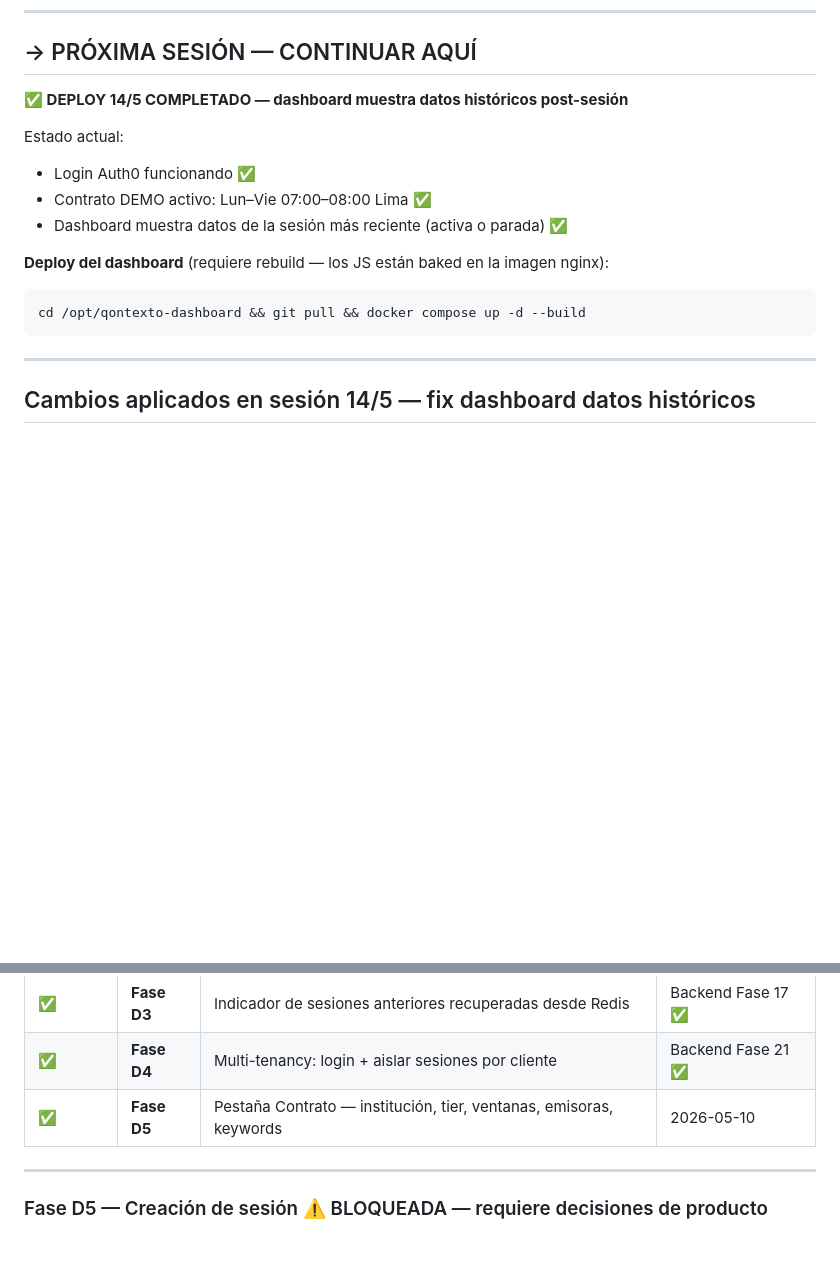
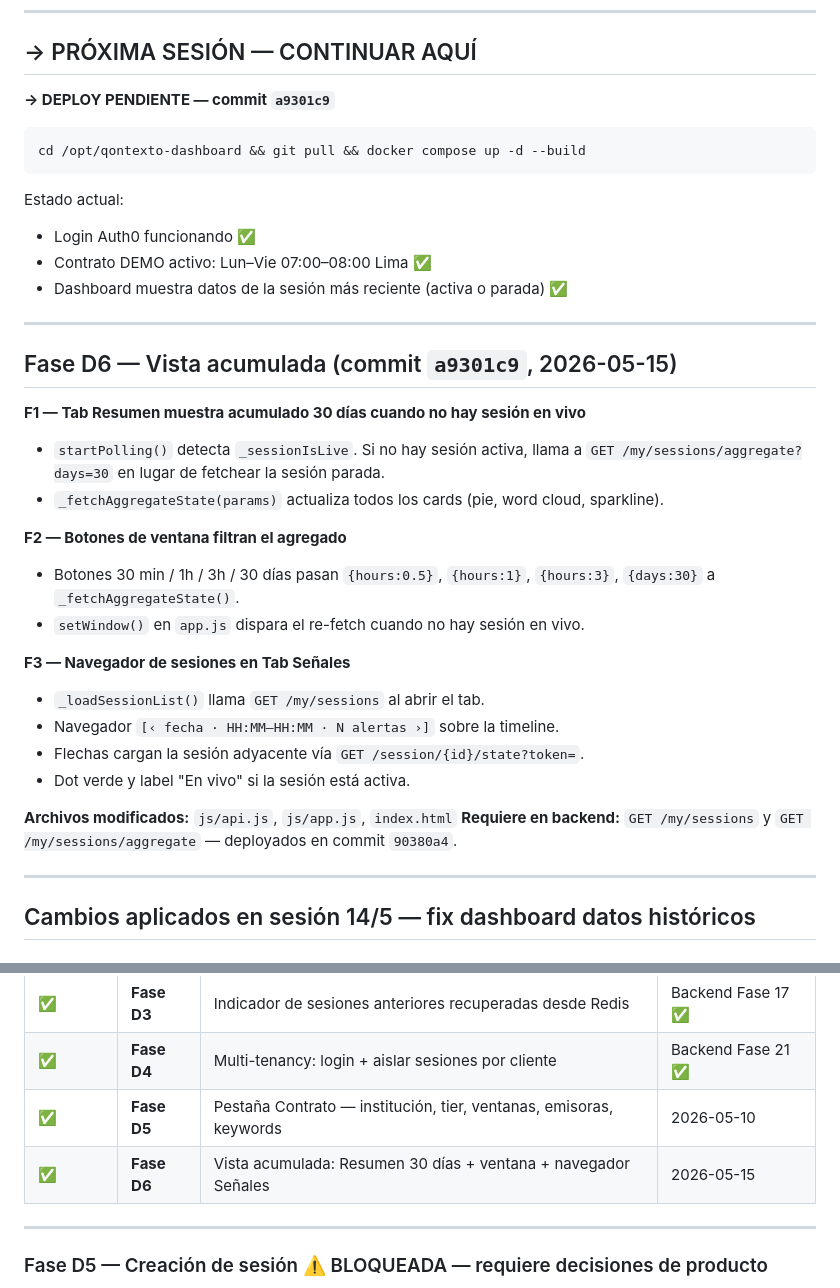
Before and after one commit to asinorum/qontexto-dashboard, a Markdown page: ESTADO.md, 2 parts joined by grey strips. GitHub-like rendering; blank space fills up the shorter version.

Commit message:
docs(estado): D6 documentado — deploy pendiente

````diff
--- a/ESTADO.md
+++ b/ESTADO.md
@@ -11,17 +11,38 @@ Deploy: `https://qontexto.com`
 
 ## → PRÓXIMA SESIÓN — CONTINUAR AQUÍ
 
-**✅ DEPLOY 14/5 COMPLETADO — dashboard muestra datos históricos post-sesión**
+**→ DEPLOY PENDIENTE — commit `a9301c9`**
+
+```bash
+cd /opt/qontexto-dashboard && git pull && docker compose up -d --build
+```
 
 Estado actual:
 - Login Auth0 funcionando ✅
 - Contrato DEMO activo: Lun–Vie 07:00–08:00 Lima ✅
 - Dashboard muestra datos de la sesión más reciente (activa o parada) ✅
 
-**Deploy del dashboard** (requiere rebuild — los JS están baked en la imagen nginx):
-```bash
-cd /opt/qontexto-dashboard && git pull && docker compose up -d --build
-```
+---
+
+## Fase D6 — Vista acumulada (commit `a9301c9`, 2026-05-15)
+
+**F1 — Tab Resumen muestra acumulado 30 días cuando no hay sesión en vivo**
+- `startPolling()` detecta `_sessionIsLive`. Si no hay sesión activa, llama a
+  `GET /my/sessions/aggregate?days=30` en lugar de fetchear la sesión parada.
+- `_fetchAggregateState(params)` actualiza todos los cards (pie, word cloud, sparkline).
+
+**F2 — Botones de ventana filtran el agregado**
+- Botones 30 min / 1h / 3h / 30 días pasan `{hours:0.5}`, `{hours:1}`, `{hours:3}`, `{days:30}` a `_fetchAggregateState()`.
+- `setWindow()` en `app.js` dispara el re-fetch cuando no hay sesión en vivo.
+
+**F3 — Navegador de sesiones en Tab Señales**
+- `_loadSessionList()` llama `GET /my/sessions` al abrir el tab.
+- Navegador `[‹ fecha · HH:MM–HH:MM · N alertas ›]` sobre la timeline.
+- Flechas cargan la sesión adyacente vía `GET /session/{id}/state?token=`.
+- Dot verde y label "En vivo" si la sesión está activa.
+
+**Archivos modificados:** `js/api.js`, `js/app.js`, `index.html`
+**Requiere en backend:** `GET /my/sessions` y `GET /my/sessions/aggregate` — deployados en commit `90380a4`.
 
 ---
 
@@ -98,6 +119,7 @@ Aparece tanto si hay sesión activa como si no (útil tras reinicio del contened
 | ✅ | **Fase D3** | Indicador de sesiones anteriores recuperadas desde Redis | Backend Fase 17 ✅ |
 | ✅ | **Fase D4** | Multi-tenancy: login + aislar sesiones por cliente | Backend Fase 21 ✅ |
 | ✅ | **Fase D5** | Pestaña Contrato — institución, tier, ventanas, emisoras, keywords | 2026-05-10 |
+| ✅ | **Fase D6** | Vista acumulada: Resumen 30 días + ventana + navegador Señales | 2026-05-15 |
 
 ---
 
````
